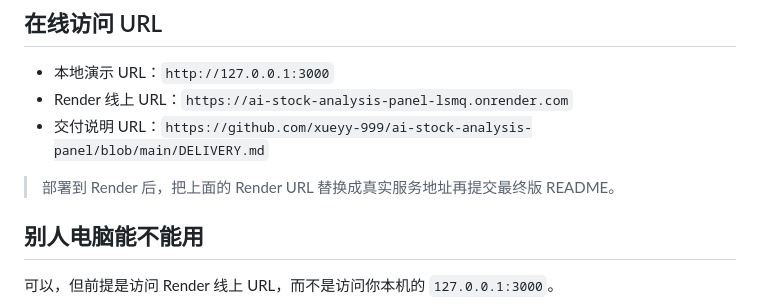
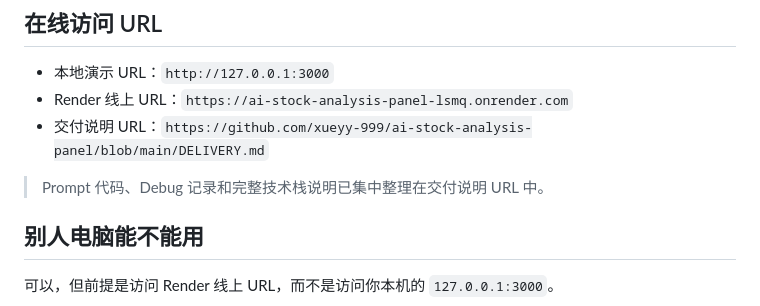
Before and after one commit to xueyy-999/ai-stock-analysis-panel, a Markdown page: README.md, the part around the change. Drawn GitHub-style.

```diff
--- a/README.md
+++ b/README.md
@@ -8,7 +8,7 @@
 - Render 线上 URL：`https://ai-stock-analysis-panel-lsmq.onrender.com`
 - 交付说明 URL：`https://github.com/xueyy-999/ai-stock-analysis-panel/blob/main/DELIVERY.md`
 
-> 部署到 Render 后，把上面的 Render URL 替换成真实服务地址再提交最终版 README。
+> Prompt 代码、Debug 记录和完整技术栈说明已集中整理在交付说明 URL 中。
 
 ## 别人电脑能不能用
 
```
Also changed, not shown: DELIVERY.md (+169 -51 lines).
